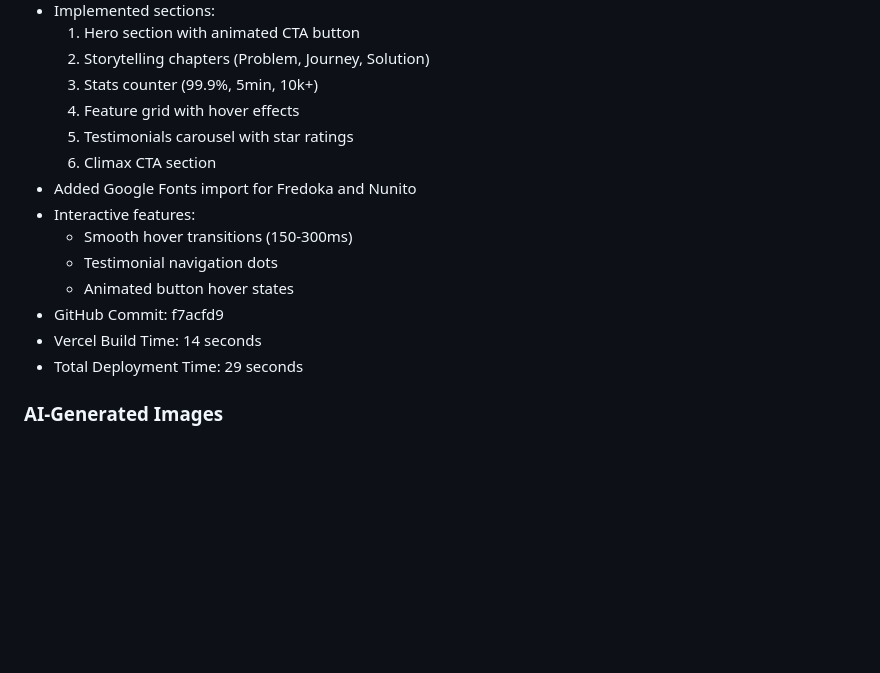
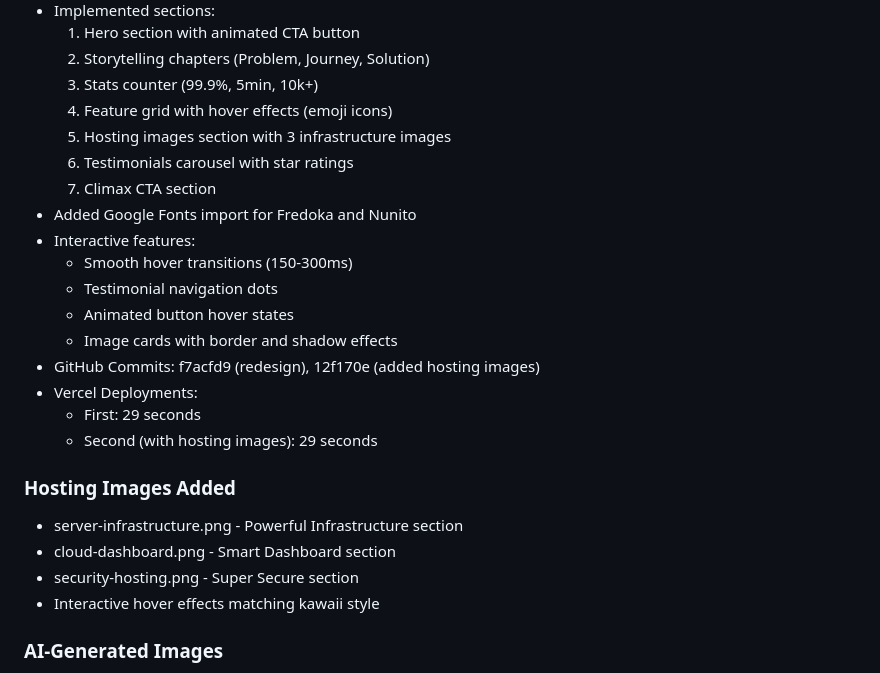
Before and after one commit to heartshare/webhosting-landing, a Markdown page: memory/2026-02-13.md, the part around the change. GitHub-like rendering; blank space fills up the shorter version.

Commit message:
Update memory: Document hosting images addition to landing page
- Added 3 infrastructure images section
- Interactive hover effects
- Integrated with cute kawaii design
- Vercel deployment completed in 29 seconds

```diff
--- a/memory/2026-02-13.md
+++ b/memory/2026-02-13.md
@@ -26,17 +26,26 @@
   1. Hero section with animated CTA button
   2. Storytelling chapters (Problem, Journey, Solution)
   3. Stats counter (99.9%, 5min, 10k+)
-  4. Feature grid with hover effects
-  5. Testimonials carousel with star ratings
-  6. Climax CTA section
+  4. Feature grid with hover effects (emoji icons)
+  5. Hosting images section with 3 infrastructure images
+  6. Testimonials carousel with star ratings
+  7. Climax CTA section
 - Added Google Fonts import for Fredoka and Nunito
 - Interactive features:
   - Smooth hover transitions (150-300ms)
   - Testimonial navigation dots
   - Animated button hover states
-- GitHub Commit: f7acfd9
-- Vercel Build Time: 14 seconds
-- Total Deployment Time: 29 seconds
+  - Image cards with border and shadow effects
+- GitHub Commits: f7acfd9 (redesign), 12f170e (added hosting images)
+- Vercel Deployments:
+  - First: 29 seconds
+  - Second (with hosting images): 29 seconds
+
+### Hosting Images Added
+- server-infrastructure.png - Powerful Infrastructure section
+- cloud-dashboard.png - Smart Dashboard section
+- security-hosting.png - Super Secure section
+- Interactive hover effects matching kawaii style
 
 ### AI-Generated Images
 - Used ModelScope API to generate 7 images total
```
